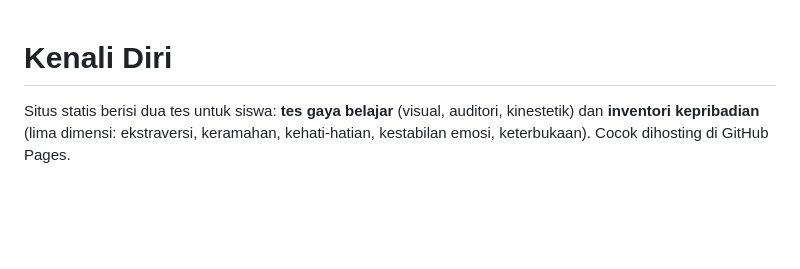
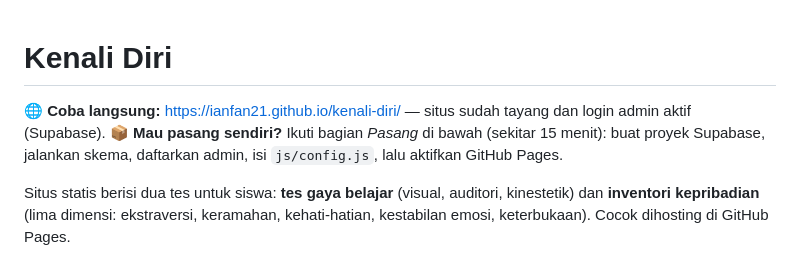
Before and after one commit to IanFan21/kenali-diri, a Markdown page: README.md, the part around the change. Rendered like a GitHub page; blank space fills up the shorter version.

Commit message:
README: tambah tautan situs live dan petunjuk pasang sendiri

```diff
--- a/README.md
+++ b/README.md
@@ -1,4 +1,7 @@
 # Kenali Diri
+
+🌐 **Coba langsung:** https://ianfan21.github.io/kenali-diri/ — situs sudah tayang dan login admin aktif (Supabase).
+📦 **Mau pasang sendiri?** Ikuti bagian *Pasang* di bawah (sekitar 15 menit): buat proyek Supabase, jalankan skema, daftarkan admin, isi `js/config.js`, lalu aktifkan GitHub Pages.
 
 Situs statis berisi dua tes untuk siswa: **tes gaya belajar** (visual, auditori, kinestetik) dan **inventori kepribadian** (lima dimensi: ekstraversi, keramahan, kehati-hatian, kestabilan emosi, keterbukaan). Cocok dihosting di GitHub Pages.
 
```
